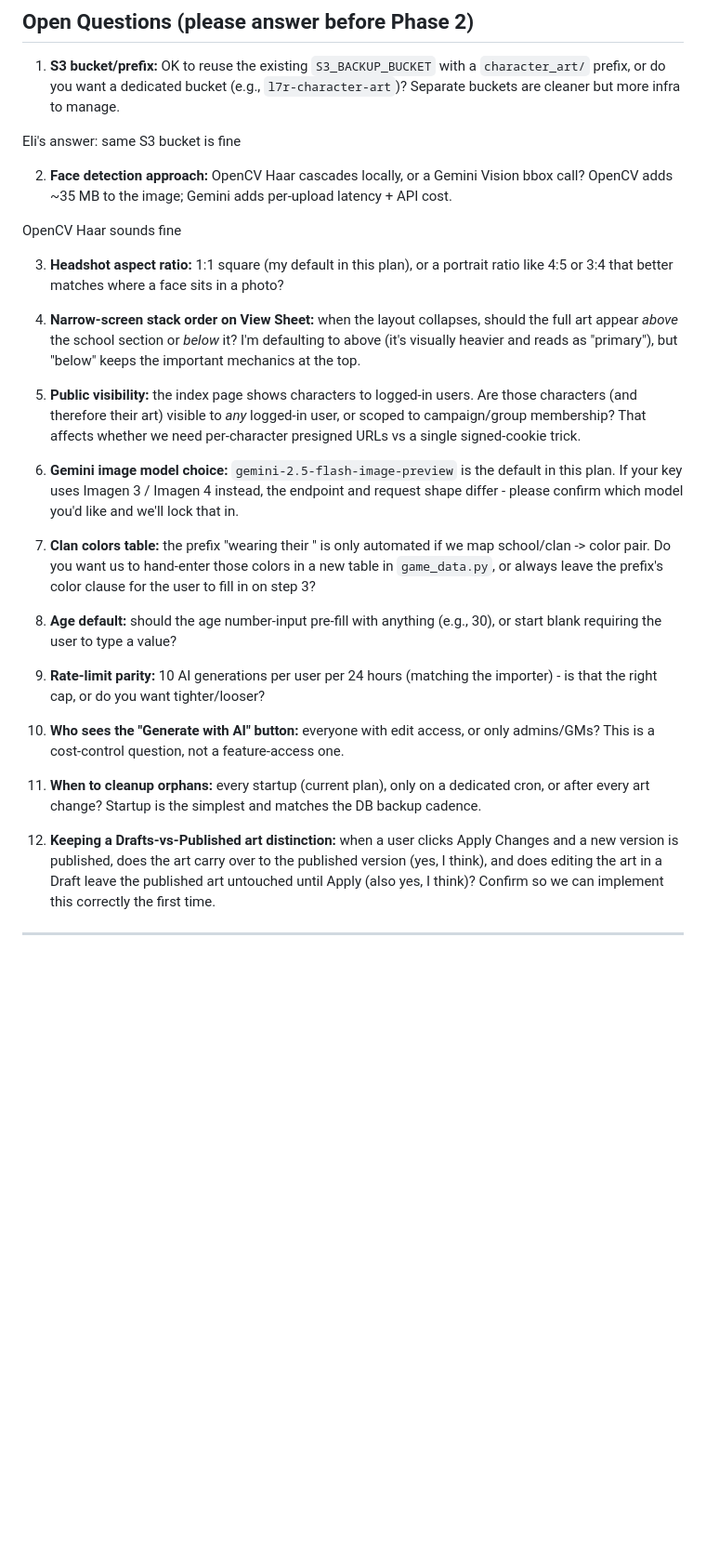
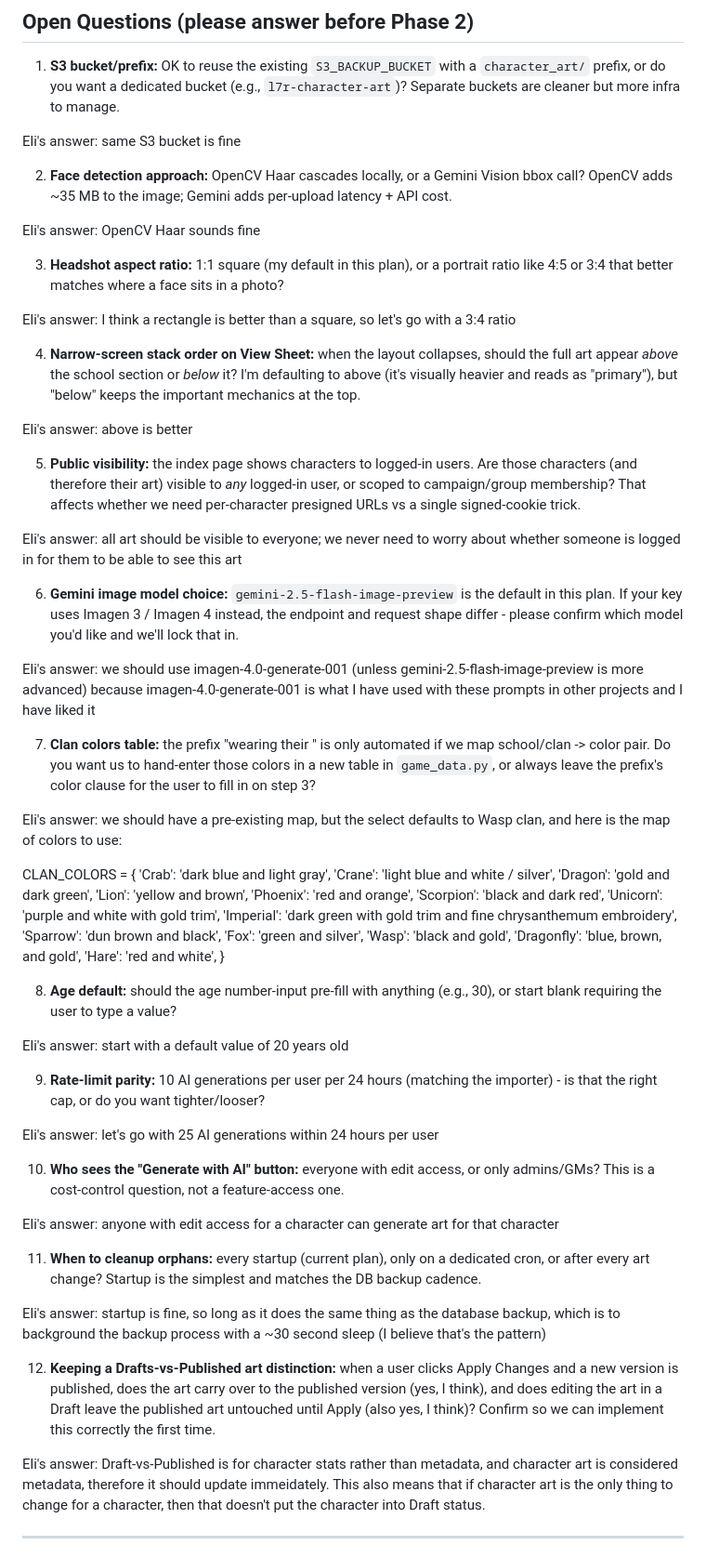
Before and after one commit to EliAndrewC/character-sheet, a Markdown page: CharacterArtImplementationPlan.md, the part around one of its changes. Shown at 93% size. GitHub-like rendering; blank space fills up the shorter version.

Commit message:
answered questions in character art implementation plan

```diff
--- a/CharacterArtImplementationPlan.md
+++ b/CharacterArtImplementationPlan.md
@@ -243,21 +246,63 @@ Eli's answer: same S3 bucket is fine
 
 2. **Face detection approach:** OpenCV Haar cascades locally, or a Gemini Vision bbox call? OpenCV adds ~35 MB to the image; Gemini adds per-upload latency + API cost.
 
-OpenCV Haar sounds fine
+Eli's answer: OpenCV Haar sounds fine
 
 3. **Headshot aspect ratio:** 1:1 square (my default in this plan), or a portrait ratio like 4:5 or 3:4 that better matches where a face sits in a photo?
 
-
+Eli's answer: I think a rectangle is better than a square, so let's go with a 3:4 ratio
 
 4. **Narrow-screen stack order on View Sheet:** when the layout collapses, should the full art appear *above* the school section or *below* it? I'm defaulting to above (it's visually heavier and reads as "primary"), but "below" keeps the important mechanics at the top.
+
+Eli's answer: above is better
+
 5. **Public visibility:** the index page shows characters to logged-in users. Are those characters (and therefore their art) visible to *any* logged-in user, or scoped to campaign/group membership? That affects whether we need per-character presigned URLs vs a single signed-cookie trick.
+
+Eli's answer: all art should be visible to everyone; we never need to worry about whether someone is logged in for them to be able to see this art
+
 6. **Gemini image model choice:** `gemini-2.5-flash-image-preview` is the default in this plan. If your key uses Imagen 3 / Imagen 4 instead, the endpoint and request shape differ - please confirm which model you'd like and we'll lock that in.
+
+Eli's answer: we should use imagen-4.0-generate-001 (unless gemini-2.5-flash-image-preview is more advanced) because imagen-4.0-generate-001 is what I have used with these prompts in other projects and I have liked it
+
 7. **Clan colors table:** the prefix "wearing their <clan colors>" is only automated if we map school/clan -> color pair. Do you want us to hand-enter those colors in a new table in `game_data.py`, or always leave the prefix's color clause for the user to fill in on step 3?
+
+Eli's answer: we should have a pre-existing map, but the select defaults to Wasp clan, and here is the map of colors to use:
+
+CLAN_COLORS = {
+    'Crab': 'dark blue and light gray',
+    'Crane': 'light blue and white / silver',
+    'Dragon': 'gold and dark green',
+    'Lion': 'yellow and brown',
+    'Phoenix': 'red and orange',
+    'Scorpion': 'black and dark red',
+    'Unicorn': 'purple and white with gold trim',
+    'Imperial': 'dark green with gold trim and fine chrysanthemum embroidery',
+    'Sparrow': 'dun brown and black',
+    'Fox': 'green and silver',
+    'Wasp': 'black and gold',
+    'Dragonfly': 'blue, brown, and gold',
+    'Hare': 'red and white',
+}
+
 8. **Age default:** should the age number-input pre-fill with anything (e.g., 30), or start blank requiring the user to type a value?
+
+Eli's answer: start with a default value of 20 years old
+
 9. **Rate-limit parity:** 10 AI generations per user per 24 hours (matching the importer) - is that the right cap, or do you want tighter/looser?
+
+Eli's answer: let's go with 25 AI generations within 24 hours per user
+
 10. **Who sees the "Generate with AI" button:** everyone with edit access, or only admins/GMs? This is a cost-control question, not a feature-access one.
+
+Eli's answer: anyone with edit access for a character can generate art for that character
+
 11. **When to cleanup orphans:** every startup (current plan), only on a dedicated cron, or after every art change? Startup is the simplest and matches the DB backup cadence.
+
+Eli's answer: startup is fine, so long as it does the same thing as the database backup, which is to background the backup process with a ~30 second sleep (I believe that's the pattern)
+
 12. **Keeping a Drafts-vs-Published art distinction:** when a user clicks Apply Changes and a new version is published, does the art carry over to the published version (yes, I think), and does editing the art in a Draft leave the published art untouched until Apply (also yes, I think)? Confirm so we can implement this correctly the first time.
+
+Eli's answer: Draft-vs-Published is for character stats rather than metadata, and character art is considered metadata, therefore it should update immeidately.  This also means that if character art is the only thing to change for a character, then that doesn't put the character into Draft status.
 
 ---
 
```
Also changed, not shown: other parts of CharacterArtImplementationPlan.md (+3 -0 lines).
